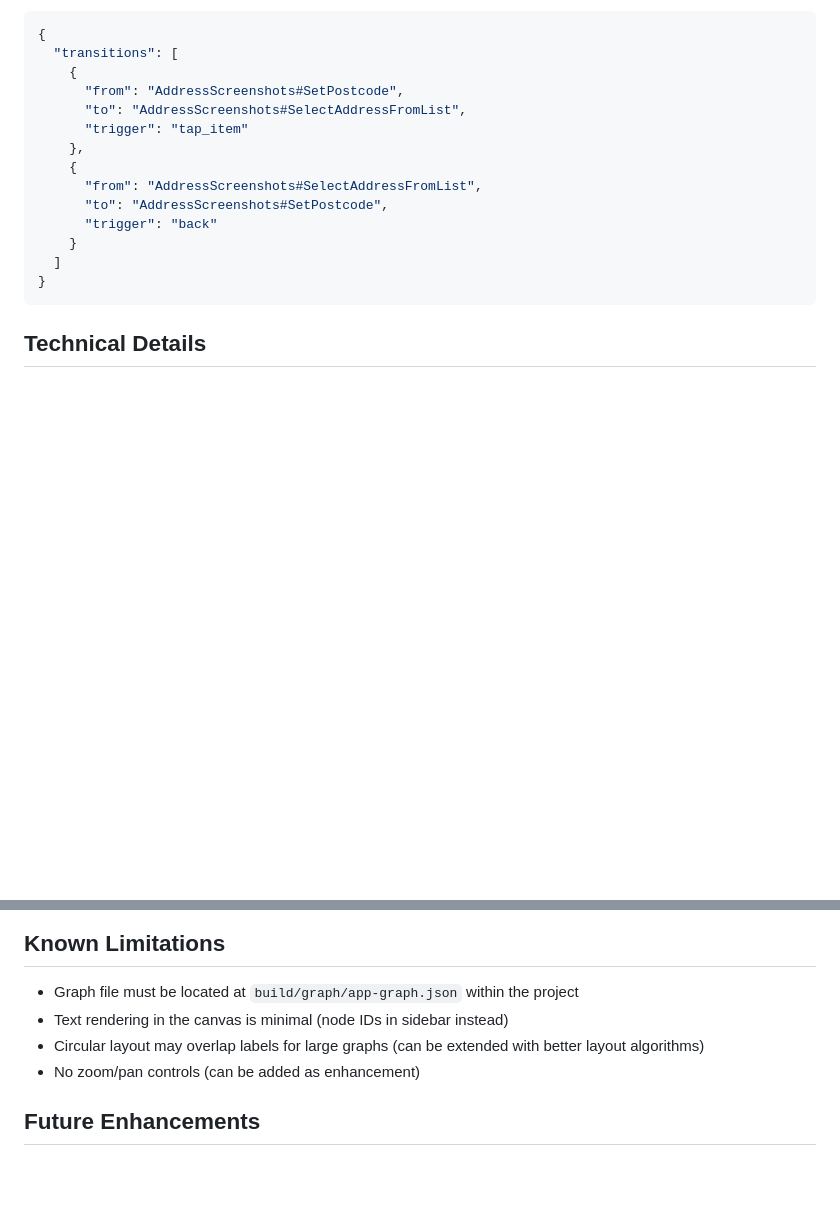
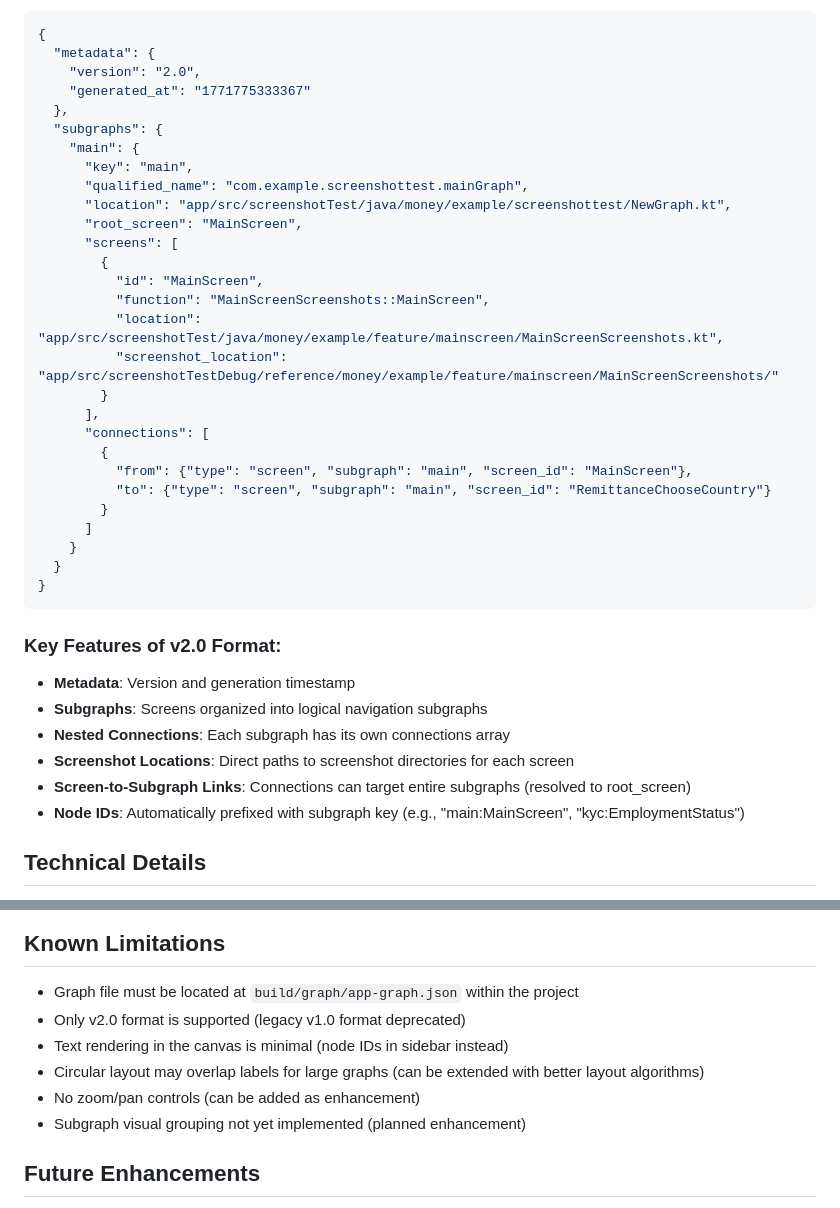
Before and after one commit to keymusicman/Sight, a Markdown page: NAV_GRAPH_VISUALIZER.md, 2 parts joined by grey strips. GitHub-like rendering; blank space fills up the shorter version.

````diff
--- a/NAV_GRAPH_VISUALIZER.md
+++ b/NAV_GRAPH_VISUALIZER.md
@@ -103,19 +158,41 @@ Represents a transition from one node to another with an optional trigger label.
 ```json
 {
-  "transitions": [
-    {
-      "from": "AddressScreenshots#SetPostcode",
-      "to": "AddressScreenshots#SelectAddressFromList",
-      "trigger": "tap_item"
-    },
-    {
-      "from": "AddressScreenshots#SelectAddressFromList",
-      "to": "AddressScreenshots#SetPostcode",
-      "trigger": "back"
+  "metadata": {
+    "version": "2.0",
+    "generated_at": "1771775333367"
+  },
+  "subgraphs": {
+    "main": {
+      "key": "main",
+      "qualified_name": "com.example.screenshottest.mainGraph",
+      "location": "app/src/screenshotTest/java/money/example/screenshottest/NewGraph.kt",
+      "root_screen": "MainScreen",
+      "screens": [
+        {
+          "id": "MainScreen",
+          "function": "MainScreenScreenshots::MainScreen",
+          "location": "app/src/screenshotTest/java/money/example/feature/mainscreen/MainScreenScreenshots.kt",
+          "screenshot_location": "app/src/screenshotTestDebug/reference/money/example/feature/mainscreen/MainScreenScreenshots/"
+        }
+      ],
+      "connections": [
+        {
+          "from": {"type": "screen", "subgraph": "main", "screen_id": "MainScreen"},
+          "to": {"type": "screen", "subgraph": "main", "screen_id": "RemittanceChooseCountry"}
+        }
+      ]
     }
-  ]
+  }
 }
 ```
+
+### Key Features of v2.0 Format:
+- **Metadata**: Version and generation timestamp
+- **Subgraphs**: Screens organized into logical navigation subgraphs
+- **Nested Connections**: Each subgraph has its own connections array
+- **Screenshot Locations**: Direct paths to screenshot directories for each screen
+- **Screen-to-Subgraph Links**: Connections can target entire subgraphs (resolved to root_screen)
+- **Node IDs**: Automatically prefixed with subgraph key (e.g., "main:MainScreen", "kyc:EmploymentStatus")
 
 ## Technical Details
 
@@ -152,9 +229,11 @@ Key dependencies (managed in `gradle/libs.versions.toml`):
 ## Known Limitations
 
 - Graph file must be located at `build/graph/app-graph.json` within the project
+- Only v2.0 format is supported (legacy v1.0 format deprecated)
 - Text rendering in the canvas is minimal (node IDs in sidebar instead)
 - Circular layout may overlap labels for large graphs (can be extended with better layout algorithms)
 - No zoom/pan controls (can be added as enhancement)
+- Subgraph visual grouping not yet implemented (planned enhancement)
 
 ## Future Enhancements
 
````
Also changed, not shown: other parts of NAV_GRAPH_VISUALIZER.md (+67 -12 lines), NAVIGATION_GRAPH_VISUALIZER_README.md (+38 -11 lines).
